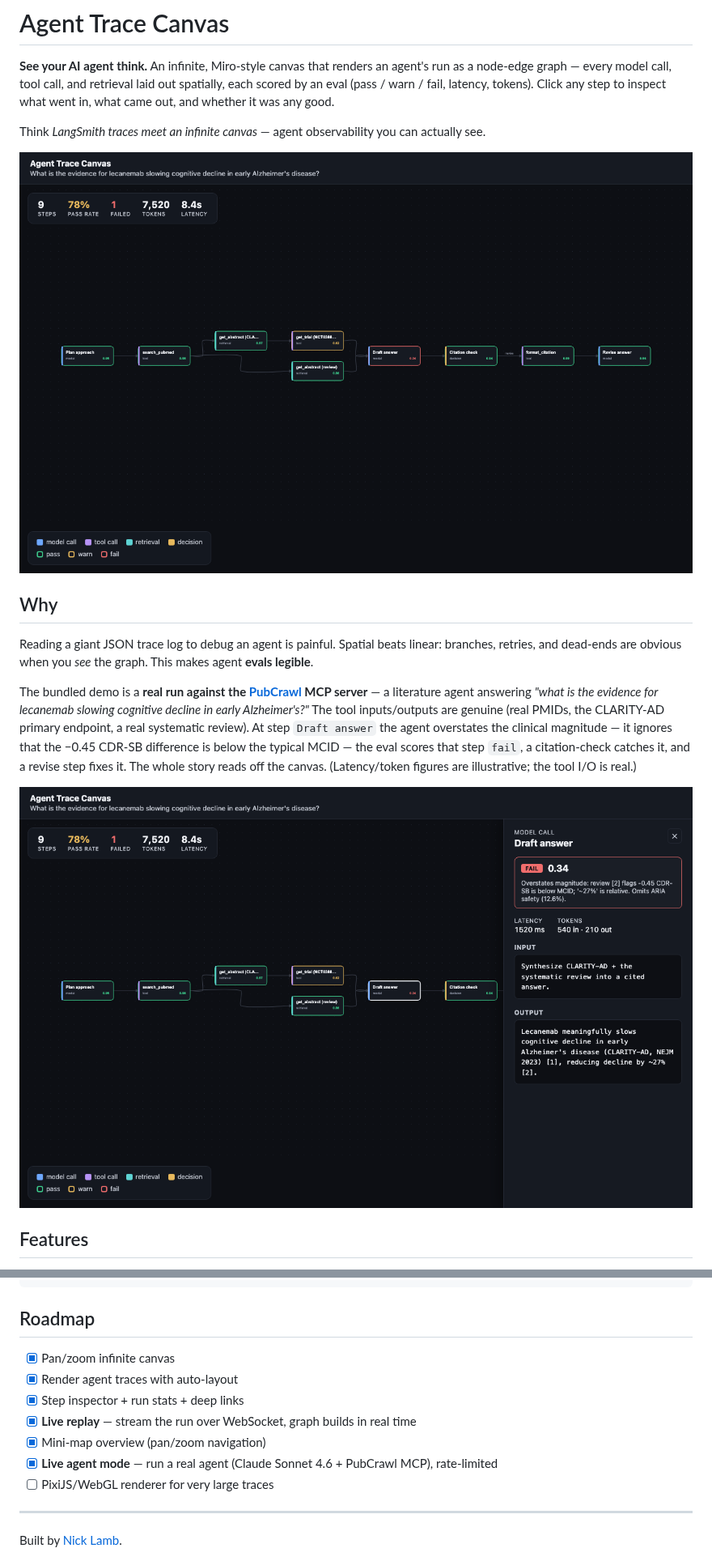
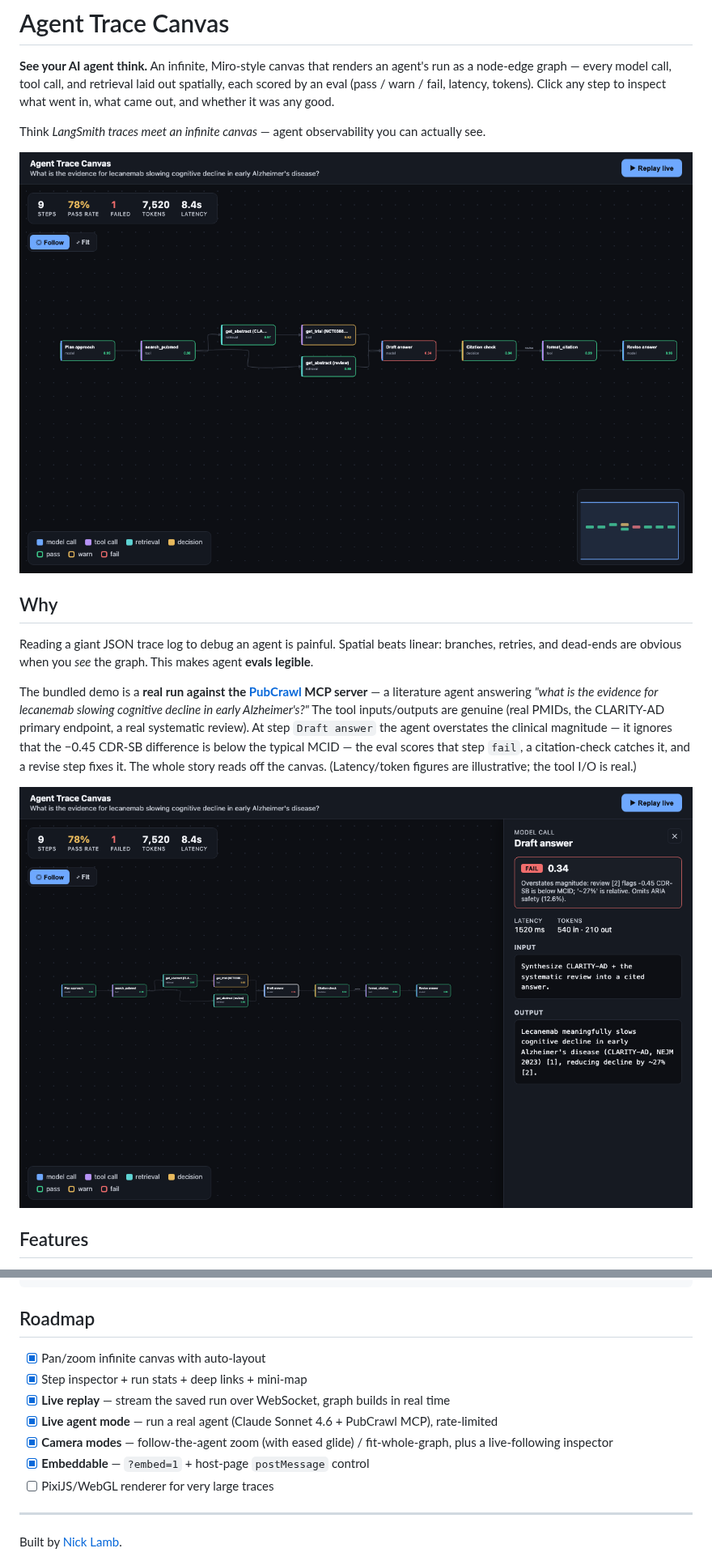
Before and after one commit to nickjlamb/agent-trace-canvas, a Markdown page: README.md, 2 parts joined by grey strips. Shown at 81% size. Rendered like a GitHub page; pictures changed too: docs/inspector.png, docs/screenshot.png.

```diff
--- a/README.md
+++ b/README.md
@@ -94,12 +95,12 @@ railway up
 
 ## Roadmap
 
-- [x] Pan/zoom infinite canvas
-- [x] Render agent traces with auto-layout
-- [x] Step inspector + run stats + deep links
-- [x] **Live replay** — stream the run over WebSocket, graph builds in real time
-- [x] Mini-map overview (pan/zoom navigation)
+- [x] Pan/zoom infinite canvas with auto-layout
+- [x] Step inspector + run stats + deep links + mini-map
+- [x] **Live replay** — stream the saved run over WebSocket, graph builds in real time
 - [x] **Live agent mode** — run a real agent (Claude Sonnet 4.6 + PubCrawl MCP), rate-limited
+- [x] **Camera modes** — follow-the-agent zoom (with eased glide) / fit-whole-graph, plus a live-following inspector
+- [x] **Embeddable** — `?embed=1` + host-page `postMessage` control
 - [ ] PixiJS/WebGL renderer for very large traces
 
 ---
```
Also changed, not shown: other parts of README.md (+11 -10 lines).
